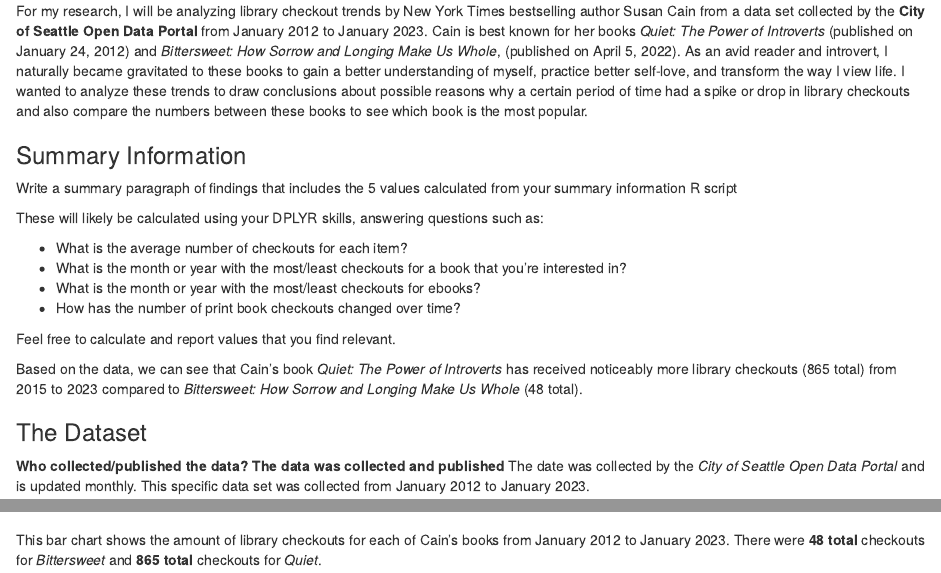
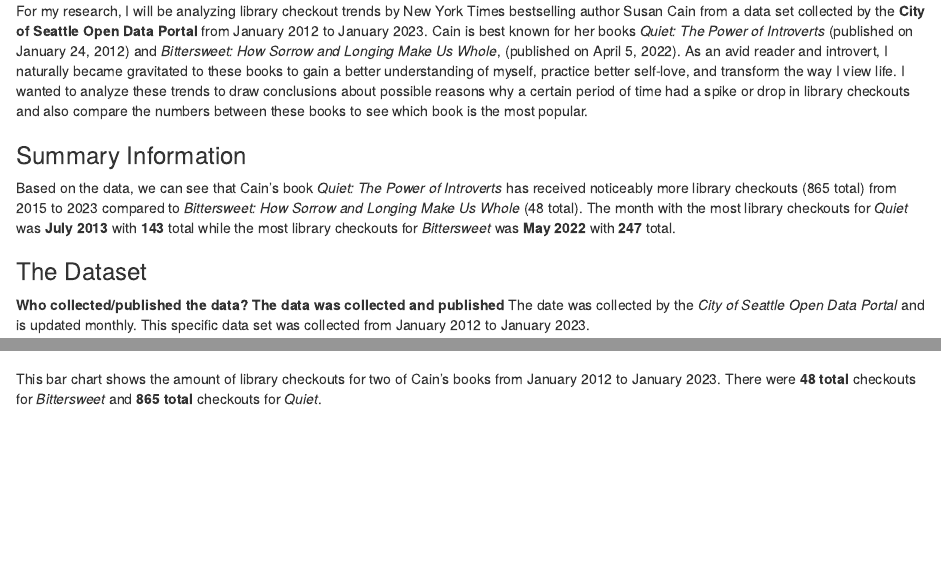
Before and after one commit to info-201a-wi23/a3-spl-checkouts-ImChantria, an R Markdown document (index.Rmd): the page in a window 1100 px wide, from 260 px down, and a second part further down, joined at a grey line. Rendered offline with R 4.5, knitr and Pandoc, with nearby package versions.

Commit message:
added summary explanation

````diff
--- a/index.Rmd
+++ b/index.Rmd
@@ -25,18 +25,7 @@
 
 ### Summary Information
 
-Write a summary paragraph of findings that includes the 5 values calculated from your summary information R script
-
-These will likely be calculated using your DPLYR skills, answering questions such as:
-
--   What is the average number of checkouts for each item?
--   What is the month or year with the most/least checkouts for a book that you're interested in?
--   What is the month or year with the most/least checkouts for ebooks?
--   How has the number of print book checkouts changed over time?
-
-Feel free to calculate and report values that you find relevant.
-
-Based on the data, we can see that Cain's book *Quiet: The Power of Introverts* has received noticeably more library checkouts (865 total) from 2015 to 2023 compared to *Bittersweet: How Sorrow and Longing Make Us Whole* (48 total).
+Based on the data, we can see that Cain's book *Quiet: The Power of Introverts* has received noticeably more library checkouts (865 total) from 2015 to 2023 compared to *Bittersweet: How Sorrow and Longing Make Us Whole* (48 total). The month with the most library checkouts for *Quiet* was **July 2013** with **143** total while the most library checkouts for *Bittersweet* was **May 2022** with **247** total.
 
 ### The Dataset
 
@@ -86,5 +75,5 @@
 cain_plot_3
 ```
 
-This bar chart shows the amount of library checkouts for each of Cain's books from January 2012 to January 2023.
+This bar chart shows the amount of library checkouts for two of Cain's books from January 2012 to January 2023.
 There were **48 total** checkouts for *Bittersweet* and **865 total** checkouts for *Quiet*.
````
Also changed, not shown: index.html.
